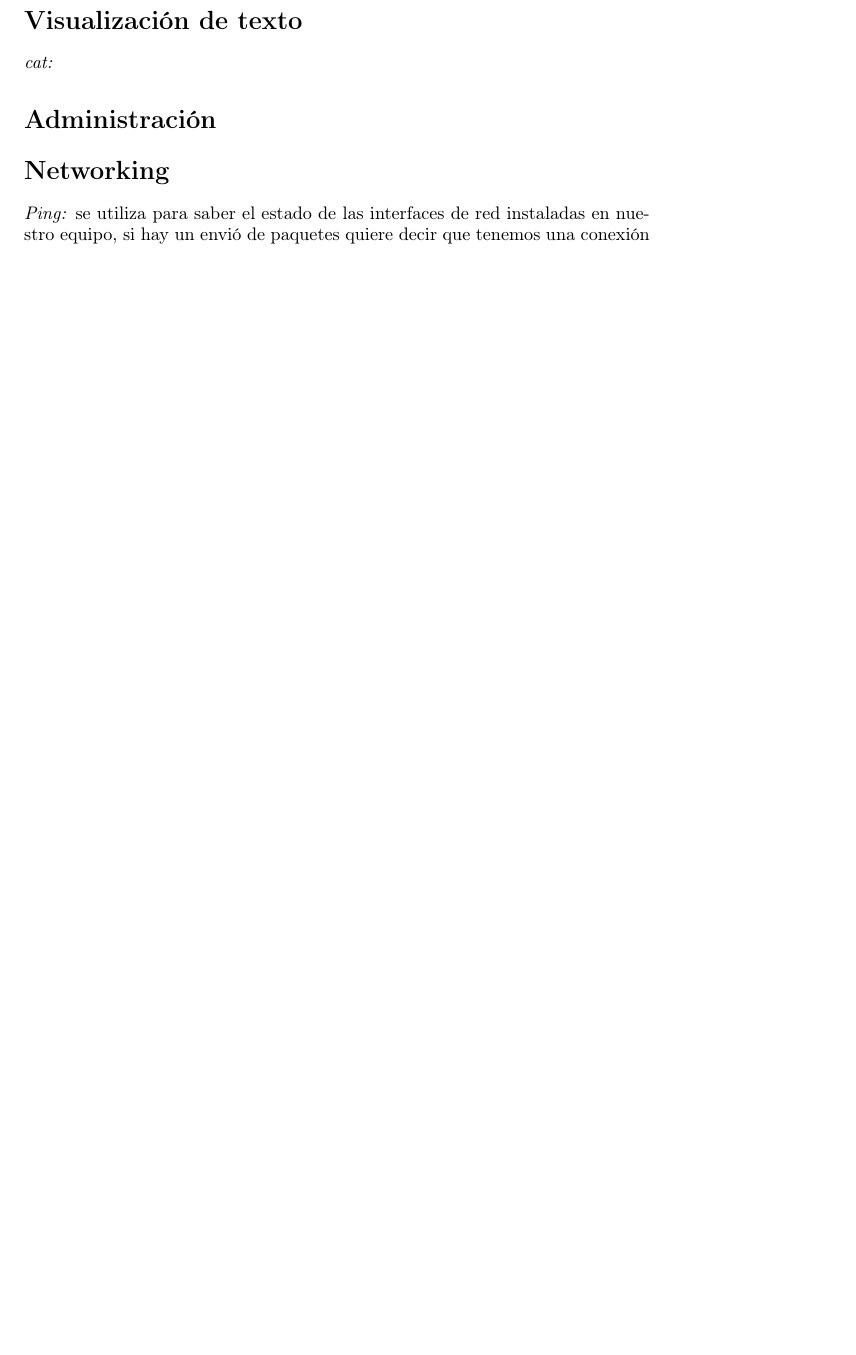
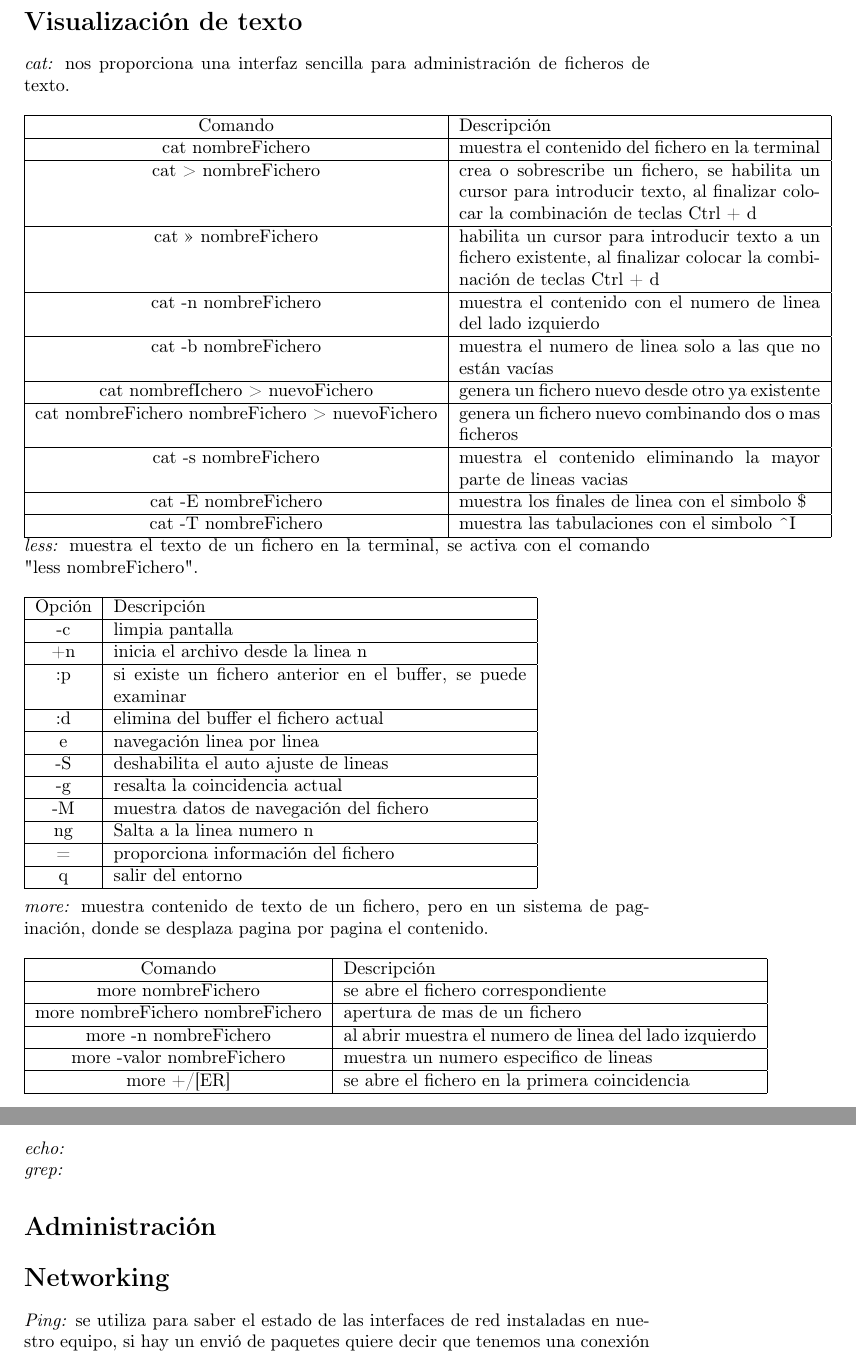
Before and after one commit to AngelCruzO/Tecnologias-en-la-nube, a LaTeX document (introLinux.tex): part of page 6 of 11 before the commit and two parts of pages 7 and 8 of 12 after it, the two joined at a grey line, cut so that both start at the same text, the shorter picture padded with empty space. Compiled offline with pdfLaTeX.

Commit message:
update file introLinux.tex

```diff
--- a/introLinux.tex
+++ b/introLinux.tex
@@ -122,6 +144,86 @@
 
 	\section*{Visualización de texto}
-	\emph{cat:}
+	\emph{cat:} nos proporciona una interfaz sencilla para administración de ficheros de texto.
+	\\
+	\\
+	\begin{tabular}{|c|p{7cm}|}
+		\hline
+		Comando & Descripción \\
+		\hline
+		cat nombreFichero & muestra el contenido del fichero en la terminal \\
+		\hline
+		cat > nombreFichero & crea o sobrescribe un fichero, se habilita un cursor para introducir texto, al finalizar colocar la combinación de teclas Ctrl + d \\
+		\hline
+		cat >> nombreFichero & habilita un cursor para introducir texto a un fichero existente, al finalizar colocar la combinación de teclas Ctrl + d \\
+		\hline
+		cat -n nombreFichero & muestra el contenido con el numero de linea del lado izquierdo \\
+		\hline
+		cat -b nombreFichero & muestra el numero de linea solo a las que no están vacías \\
+		\hline
+		cat nombrefIchero > nuevoFichero & genera un fichero nuevo desde otro ya existente \\
+		\hline
+		cat nombreFichero nombreFichero > nuevoFichero & genera un fichero nuevo combinando dos o mas ficheros \\
+		\hline
+		cat -s nombreFichero & muestra el contenido eliminando la mayor parte de lineas vacias \\
+		\hline
+		cat -E nombreFichero & muestra los finales de linea con el simbolo \$ \\
+		\hline
+		cat -T nombreFichero & muestra las tabulaciones con el simbolo \textasciicircum I \\
+		\hline
+	\end{tabular}
+	\emph{less:} muestra el texto de un fichero en la terminal, se activa con el comando "less nombreFichero".
+	\\
+	\\
+	\begin{tabular}{|c|p{8cm}|}
+		\hline
+		Opción & Descripción \\
+		\hline
+		-c & limpia pantalla \\
+		\hline
+		+n & inicia el archivo desde la linea n \\
+		\hline
+		:p & si existe un fichero anterior en el buffer, se puede examinar \\
+		\hline
+		:d & elimina del buffer el fichero actual \\
+		\hline
+		e & navegación linea por linea \\
+		\hline
+		-S & deshabilita el auto ajuste de lineas \\
+		\hline
+		-g & resalta la coincidencia actual \\
+		\hline
+		-M & muestra datos de navegación del fichero \\
+		\hline
+		ng & Salta a la linea numero n \\
+		\hline
+		= & proporciona información del fichero \\
+		\hline
+		q & salir del entorno \\
+		\hline
+	\end{tabular}
+	\\
+	\\
+	\emph{more:} muestra contenido de texto de un fichero, pero en un sistema de paginación, donde se desplaza pagina por pagina el contenido.
+	\\
+	\\
+	\begin{tabular}{|c|p{8cm}|}
+		\hline
+		Comando & Descripción \\
+		\hline
+		more nombreFichero & se abre el fichero correspondiente \\
+		\hline
+		more nombreFichero nombreFichero & apertura de mas de un fichero \\
+		\hline
+		more -n nombreFichero & al abrir muestra el numero de linea del lado izquierdo \\
+		\hline
+		more -valor nombreFichero & muestra un numero especifico de lineas \\
+		\hline
+		more +/[ER] & se abre el fichero en la primera coincidencia \\
+		\hline
+	\end{tabular}
+	\emph{echo:}
+	\\
+	\emph{grep:}
 
 	\section*{Administración}
 
```
Also changed, not shown: introLinux.pdf, introLinux.tex (24 more changed lines).
